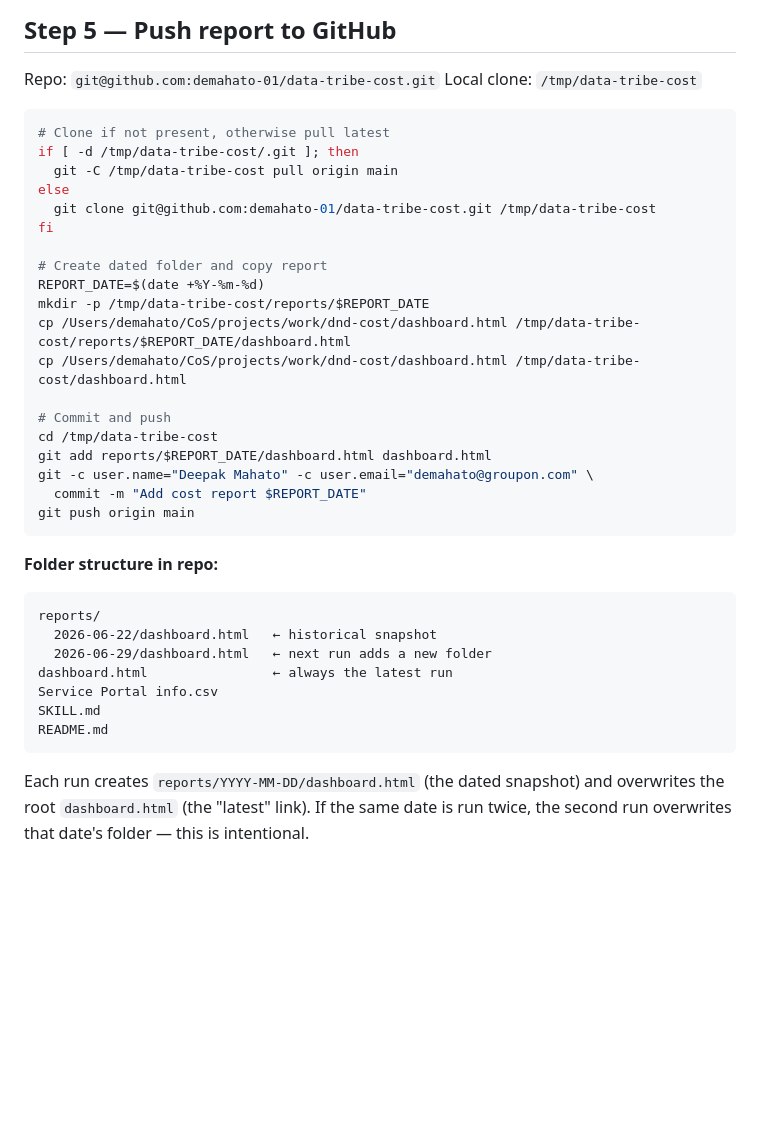
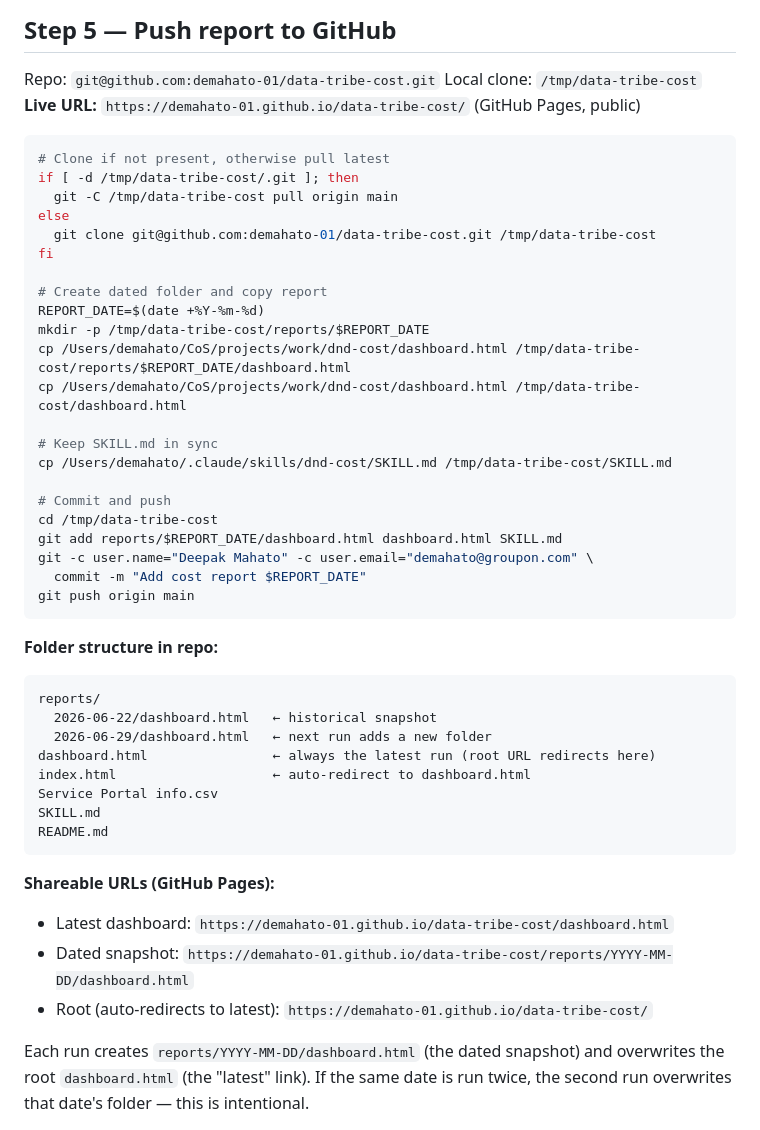
Before and after one commit to demahato-01/data-tribe-cost, a Markdown page: SKILL.md, the part around the change. GitHub-like rendering; blank space fills up the shorter version.

Commit message:
Update SKILL.md: GitHub Pages URLs + auto-push SKILL.md on each run
Co-Authored-By: Claude Sonnet 4.6 <noreply@anthropic.com>

````diff
--- a/SKILL.md
+++ b/SKILL.md
@@ -490,6 +490,7 @@ Explicitly state which owners have no projects under this folder (from the compu
 
 Repo: `git@github.com:demahato-01/data-tribe-cost.git`
 Local clone: `/tmp/data-tribe-cost`
+**Live URL:** `https://demahato-01.github.io/data-tribe-cost/` (GitHub Pages, public)
 
 ```bash
 # Clone if not present, otherwise pull latest
@@ -505,9 +506,12 @@ mkdir -p /tmp/data-tribe-cost/reports/$REPORT_DATE
 cp /Users/demahato/CoS/projects/work/dnd-cost/dashboard.html /tmp/data-tribe-cost/reports/$REPORT_DATE/dashboard.html
 cp /Users/demahato/CoS/projects/work/dnd-cost/dashboard.html /tmp/data-tribe-cost/dashboard.html
 
+# Keep SKILL.md in sync
+cp /Users/demahato/.claude/skills/dnd-cost/SKILL.md /tmp/data-tribe-cost/SKILL.md
+
 # Commit and push
 cd /tmp/data-tribe-cost
-git add reports/$REPORT_DATE/dashboard.html dashboard.html
+git add reports/$REPORT_DATE/dashboard.html dashboard.html SKILL.md
 git -c user.name="Deepak Mahato" -c user.email="demahato@groupon.com" \
   commit -m "Add cost report $REPORT_DATE"
 git push origin main
@@ -518,11 +522,17 @@ git push origin main
 reports/
   2026-06-22/dashboard.html   ← historical snapshot
   2026-06-29/dashboard.html   ← next run adds a new folder
-dashboard.html                ← always the latest run
+dashboard.html                ← always the latest run (root URL redirects here)
+index.html                    ← auto-redirect to dashboard.html
 Service Portal info.csv
 SKILL.md
 README.md
 ```
+
+**Shareable URLs (GitHub Pages):**
+- Latest dashboard: `https://demahato-01.github.io/data-tribe-cost/dashboard.html`
+- Dated snapshot: `https://demahato-01.github.io/data-tribe-cost/reports/YYYY-MM-DD/dashboard.html`
+- Root (auto-redirects to latest): `https://demahato-01.github.io/data-tribe-cost/`
 
 Each run creates `reports/YYYY-MM-DD/dashboard.html` (the dated snapshot) and overwrites the root `dashboard.html` (the "latest" link). If the same date is run twice, the second run overwrites that date's folder — this is intentional.
 
````
